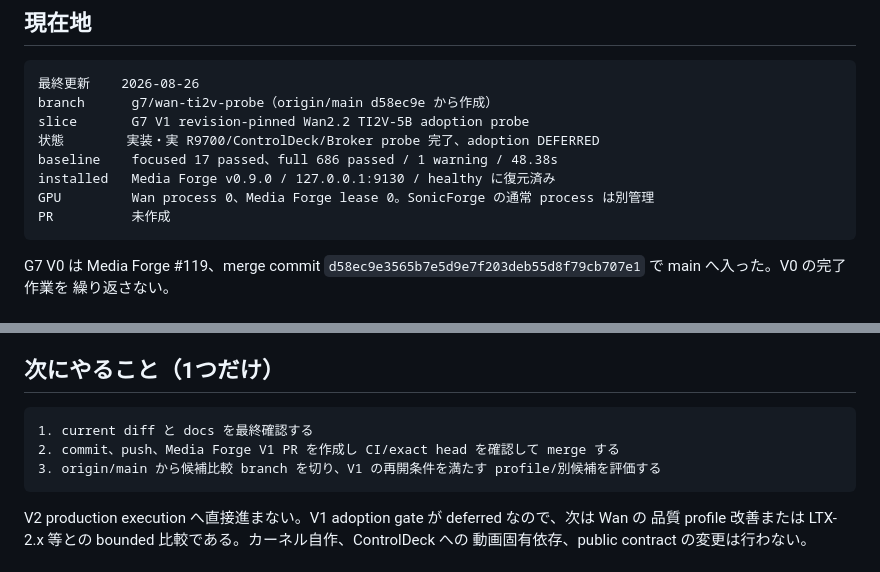
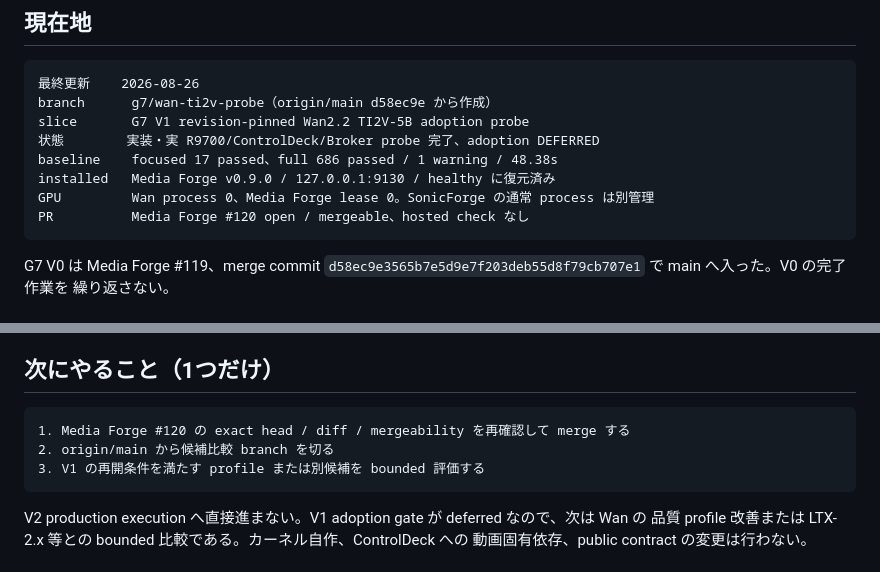
Before and after one commit to souten-yd/ControlDeckMediaForge, a Markdown page: docs/implementation/ux1-handoff.md, 2 parts joined by grey strips. Rendered like a GitHub page.

Commit message:
Update V1 handoff for PR 120

````diff
--- a/docs/implementation/ux1-handoff.md
+++ b/docs/implementation/ux1-handoff.md
@@ -13,7 +13,7 @@ slice       G7 V1 revision-pinned Wan2.2 TI2V-5B adoption probe
 baseline    focused 17 passed、full 686 passed / 1 warning / 48.38s
 installed   Media Forge v0.9.0 / 127.0.0.1:9130 / healthy に復元済み
 GPU         Wan process 0、Media Forge lease 0。SonicForge の通常 process は別管理
-PR          未作成
+PR          Media Forge #120 open / mergeable、hosted check なし
 ```
 
 G7 V0 は Media Forge #119、merge commit
@@ -43,9 +43,9 @@ DEFERRED   Wan production adapter/default/available への採用
 ## 次にやること（1つだけ）
 
 ```text
-1. current diff と docs を最終確認する
-2. commit、push、Media Forge V1 PR を作成し CI/exact head を確認して merge する
-3. origin/main から候補比較 branch を切り、V1 の再開条件を満たす profile/別候補を評価する
+1. Media Forge #120 の exact head / diff / mergeability を再確認して merge する
+2. origin/main から候補比較 branch を切る
+3. V1 の再開条件を満たす profile または別候補を bounded 評価する
 ```
 
 V2 production execution へ直接進まない。V1 adoption gate が deferred なので、次は Wan の
````
